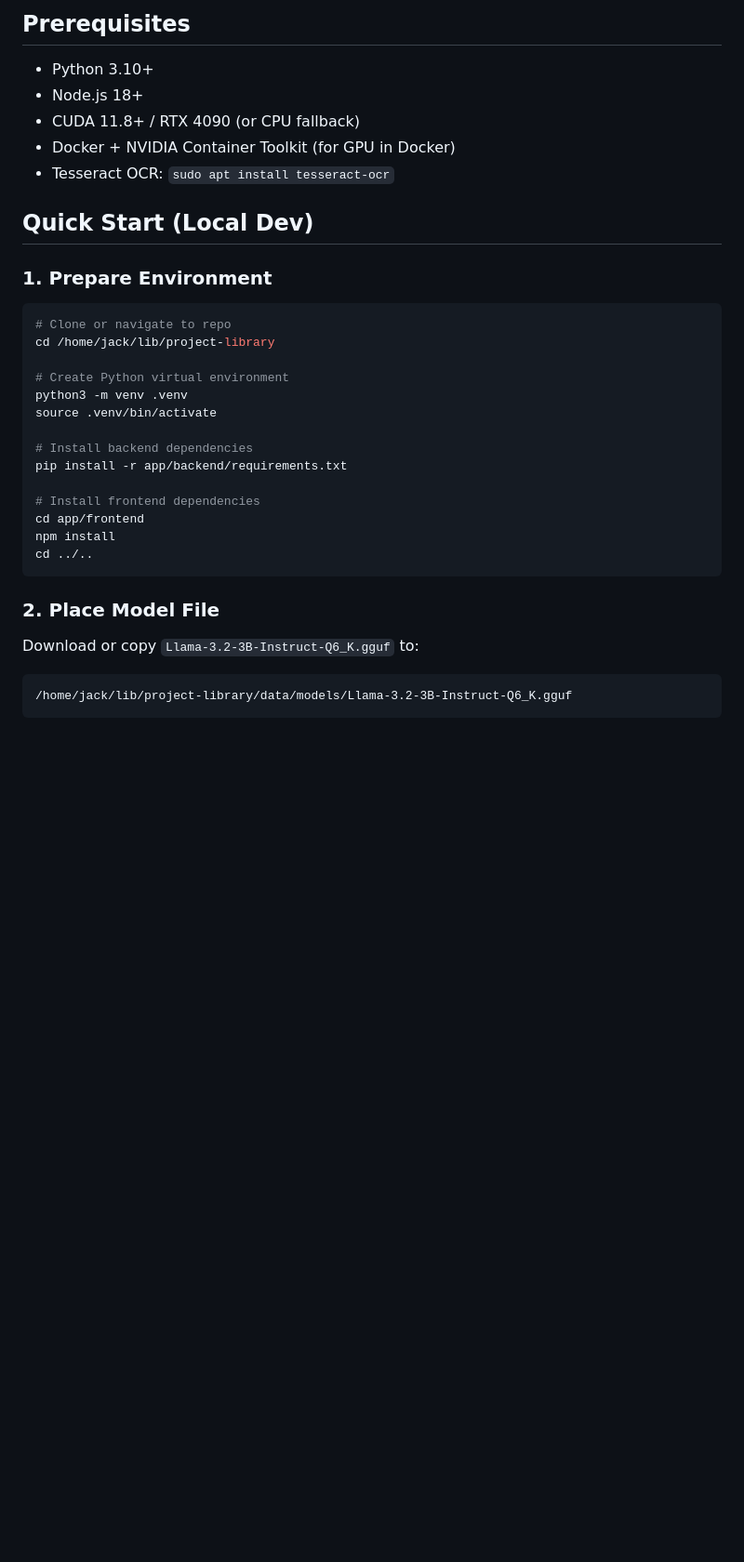
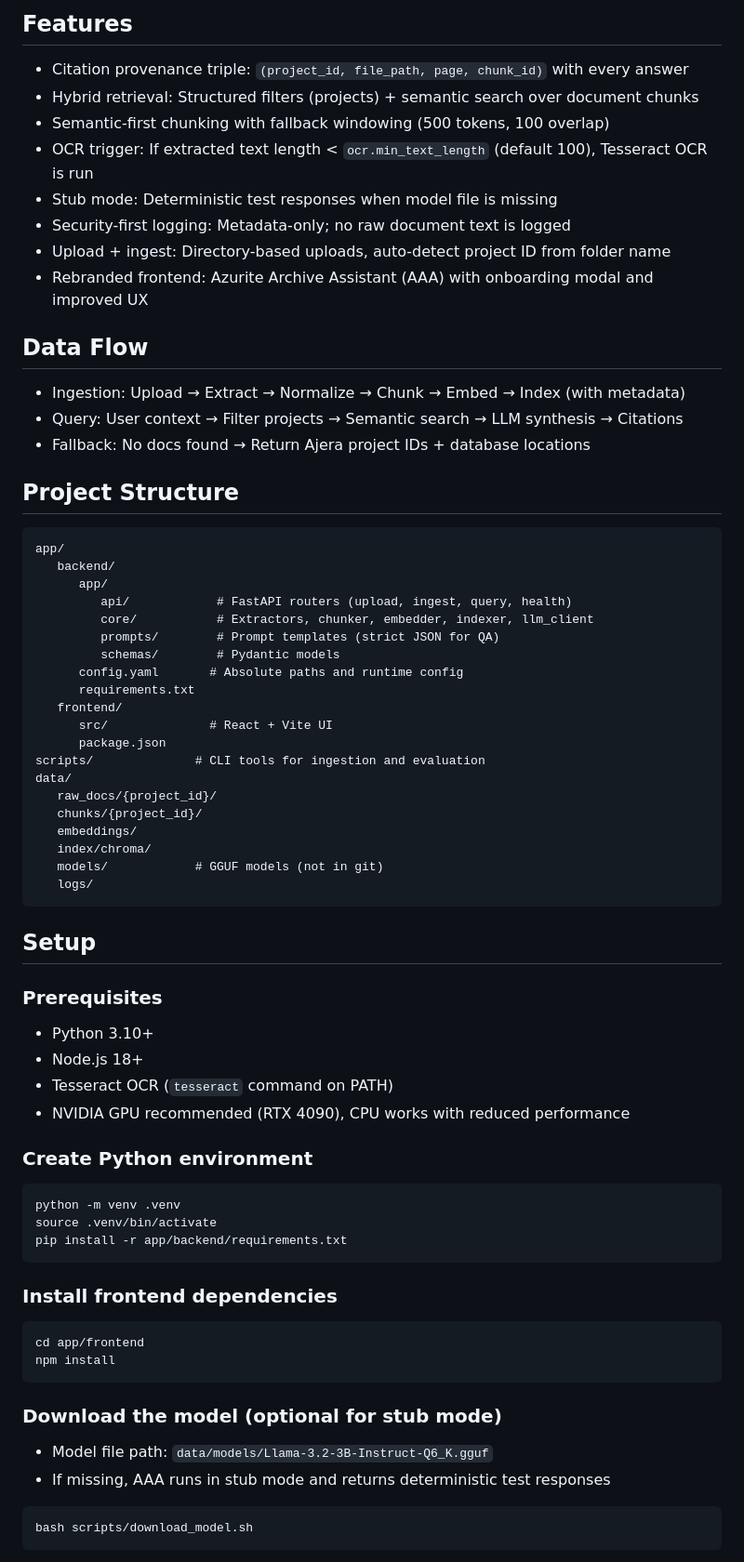
Before and after one commit to jackzemke/Azurite-Lib, a Markdown page: README.md, the part around one of its changes. Shown at 93% size. GitHub-like rendering; blank space fills up the shorter version.

````diff
--- a/README.md
+++ b/README.md
@@ -18,37 +53,67 @@ This system ingests mixed project documents (PDFs, Word docs, Excel, images), pe
 
-## Prerequisites
+## Features
+- Citation provenance triple: `(project_id, file_path, page, chunk_id)` with every answer
+- Hybrid retrieval: Structured filters (projects) + semantic search over document chunks
+- Semantic-first chunking with fallback windowing (500 tokens, 100 overlap)
+- OCR trigger: If extracted text length < `ocr.min_text_length` (default 100), Tesseract OCR is run
+- Stub mode: Deterministic test responses when model file is missing
+- Security-first logging: Metadata-only; no raw document text is logged
+- Upload + ingest: Directory-based uploads, auto-detect project ID from folder name
+- Rebranded frontend: Azurite Archive Assistant (AAA) with onboarding modal and improved UX
 
+## Data Flow
+- Ingestion: Upload → Extract → Normalize → Chunk → Embed → Index (with metadata)
+- Query: User context → Filter projects → Semantic search → LLM synthesis → Citations
+- Fallback: No docs found → Return Ajera project IDs + database locations
+
+## Project Structure
+```
+app/
+   backend/
+      app/
+         api/            # FastAPI routers (upload, ingest, query, health)
+         core/           # Extractors, chunker, embedder, indexer, llm_client
+         prompts/        # Prompt templates (strict JSON for QA)
+         schemas/        # Pydantic models
+      config.yaml       # Absolute paths and runtime config
+      requirements.txt
+   frontend/
+      src/              # React + Vite UI
+      package.json
+scripts/              # CLI tools for ingestion and evaluation
+data/
+   raw_docs/{project_id}/
+   chunks/{project_id}/
+   embeddings/
+   index/chroma/
+   models/            # GGUF models (not in git)
+   logs/
+```
+
+## Setup
+### Prerequisites
 - Python 3.10+
 - Node.js 18+
-- CUDA 11.8+ / RTX 4090 (or CPU fallback)
-- Docker + NVIDIA Container Toolkit (for GPU in Docker)
-- Tesseract OCR: `sudo apt install tesseract-ocr`
+- Tesseract OCR (`tesseract` command on PATH)
+- NVIDIA GPU recommended (RTX 4090), CPU works with reduced performance
 
-## Quick Start (Local Dev)
+### Create Python environment
+```
+python -m venv .venv
+source .venv/bin/activate
+pip install -r app/backend/requirements.txt
+```
 
-### 1. Prepare Environment
-
-```bash
-# Clone or navigate to repo
-cd /home/jack/lib/project-library
-
-# Create Python virtual environment
-python3 -m venv .venv
-source .venv/bin/activate
-
-# Install backend dependencies
-pip install -r app/backend/requirements.txt
-
-# Install frontend dependencies
+### Install frontend dependencies
+```
 cd app/frontend
 npm install
-cd ../..
 ```
 
-### 2. Place Model File
-
-Download or copy `Llama-3.2-3B-Instruct-Q6_K.gguf` to:
+### Download the model (optional for stub mode)
+- Model file path: `data/models/Llama-3.2-3B-Instruct-Q6_K.gguf`
+- If missing, AAA runs in stub mode and returns deterministic test responses
 ```
-/home/jack/lib/project-library/data/models/Llama-3.2-3B-Instruct-Q6_K.gguf
+bash scripts/download_model.sh
 ```
 
````
Also changed, not shown: other parts of README.md (+158 -276 lines).
